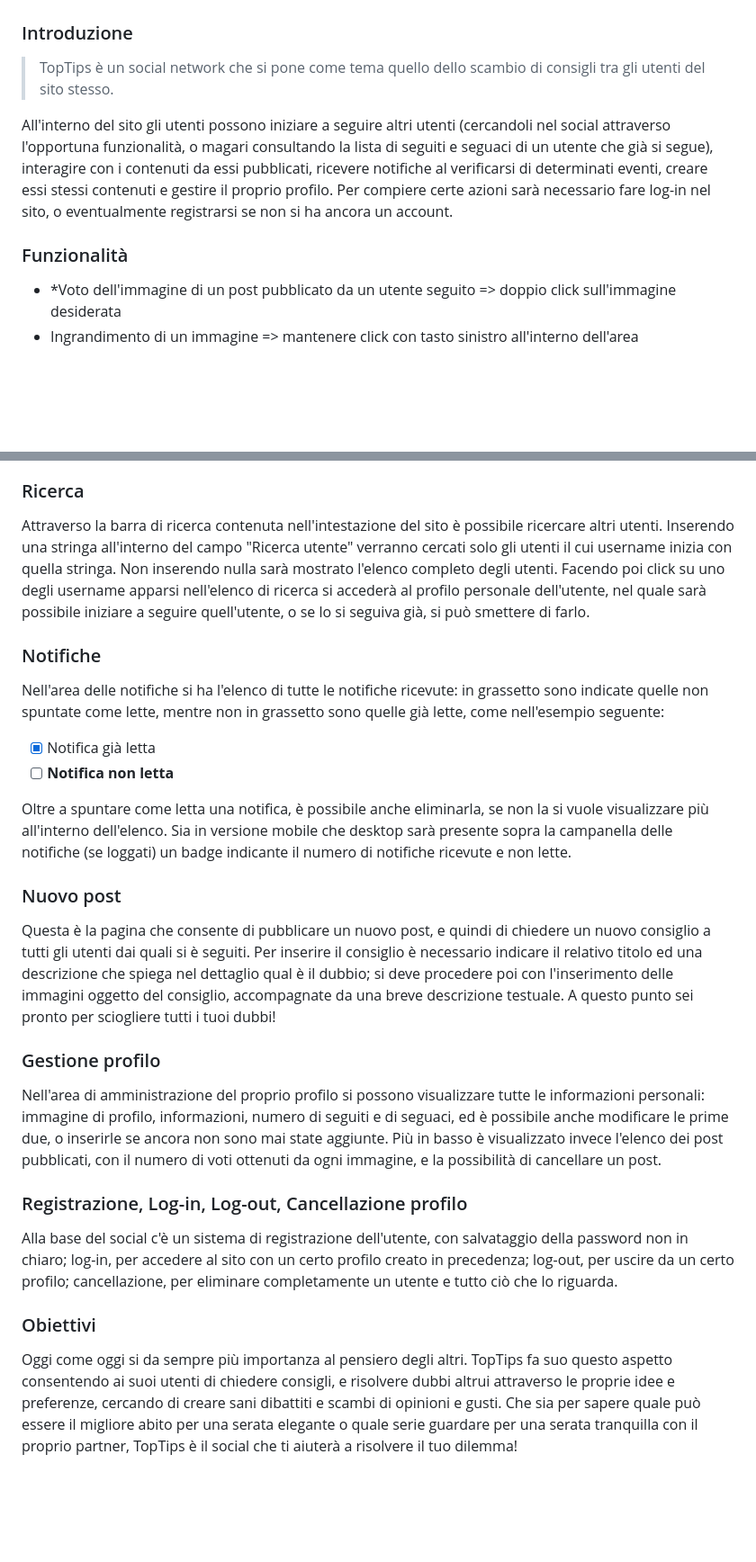
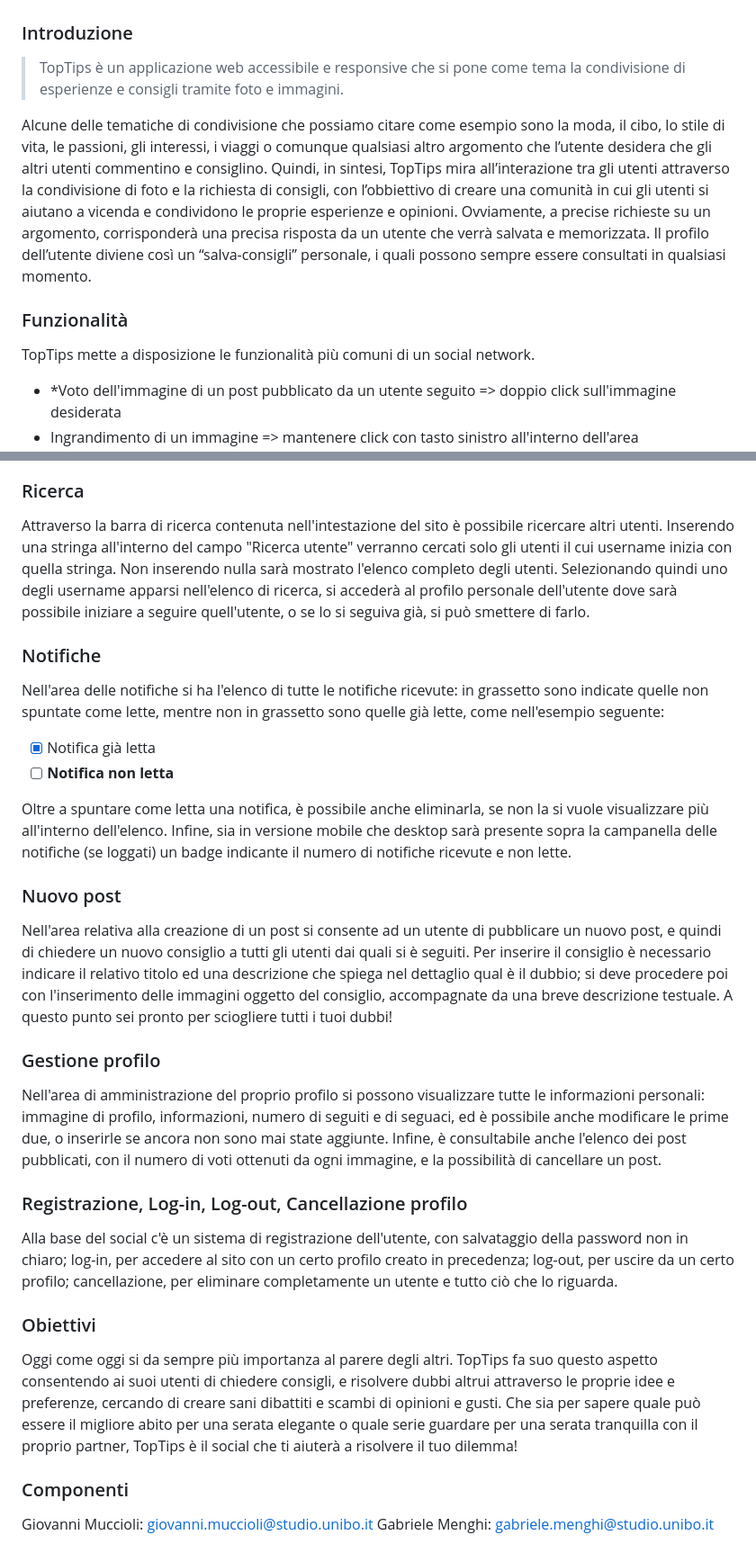
Before and after one commit to GabrieleMenghi/TopTips, a Markdown page: README.md, 2 parts joined by grey strips. Shown at 90% size. Drawn GitHub-style; blank space fills up the shorter version.

```diff
--- a/README.md
+++ b/README.md
@@ -1,11 +1,16 @@
 # TopTips
 ### Introduzione
 
-> TopTips è un social network che si pone come tema quello dello scambio di consigli tra gli utenti del sito stesso.
+> TopTips è un applicazione web accessibile e responsive che si pone come tema la condivisione di esperienze e consigli tramite foto e immagini.
 
-All'interno del sito gli utenti possono iniziare a seguire altri utenti (cercandoli nel social attraverso l'opportuna funzionalità, o magari consultando la lista di seguiti e seguaci di un utente che già si segue), interagire con i contenuti da essi pubblicati, ricevere notifiche al verificarsi di determinati eventi, creare essi stessi contenuti e gestire il proprio profilo. Per compiere certe azioni sarà necessario fare log-in nel sito, o eventualmente registrarsi se non si ha ancora un account.
+Alcune delle tematiche di condivisione che possiamo citare come esempio sono la moda, il cibo, lo stile di vita, le passioni, gli interessi, i viaggi o comunque qualsiasi altro argomento che l’utente desidera che gli altri utenti commentino e consiglino.
+Quindi, in sintesi, TopTips mira all’interazione tra gli utenti attraverso la condivisione di foto e la richiesta di consigli, con l’obbiettivo di creare una comunità in cui gli utenti si aiutano a vicenda e condividono le proprie esperienze e opinioni.
+Ovviamente, a precise richieste su un argomento, corrisponderà una precisa risposta da un utente che verrà salvata e memorizzata.
+Il profilo dell’utente diviene così un “salva-consigli” personale, i quali possono sempre essere consultati in qualsiasi momento.
+
 
 ### Funzionalità
+TopTips mette a disposizione le funzionalità più comuni di un social network.
 
  - *Voto dell'immagine di un post pubblicato da un utente seguito => doppio click sull'immagine desiderata
  - Ingrandimento di un immagine => mantenere click con tasto sinistro all'interno dell'area dell'immagine
@@ -25,7 +30,7 @@ Facendo invece click sullo username degli autori di post e commenti ci si recher
 
 ### Ricerca
  Attraverso la barra di ricerca contenuta nell'intestazione del sito è possibile ricercare altri utenti.
- Inserendo una stringa all'interno del campo "Ricerca utente" verranno cercati solo gli utenti il cui username inizia con quella stringa. Non inserendo nulla sarà mostrato l'elenco completo degli utenti. Facendo poi click su uno degli username apparsi nell'elenco di ricerca si accederà al profilo personale dell'utente, nel quale sarà possibile iniziare a seguire quell'utente, o se lo si seguiva già, si può smettere di farlo.
+ Inserendo una stringa all'interno del campo "Ricerca utente" verranno cercati solo gli utenti il cui username inizia con quella stringa. Non inserendo nulla sarà mostrato l'elenco completo degli utenti. Selezionando quindi uno degli username apparsi nell'elenco di ricerca, si accederà al profilo personale dell'utente dove sarà possibile iniziare a seguire quell'utente, o se lo si seguiva già, si può smettere di farlo.
 
 ### Notifiche
 Nell'area delle notifiche si ha l'elenco di tutte le notifiche ricevute: in grassetto sono indicate quelle non spuntate come lette, mentre non in grassetto sono quelle già lette, come nell'esempio seguente:
@@ -34,17 +39,22 @@ Nell'area delle notifiche si ha l'elenco di tutte le notifiche ricevute: in gras
  - [ ]  **Notifica non letta**
 
 Oltre a spuntare come letta una notifica, è possibile anche eliminarla, se non la si vuole visualizzare più all'interno dell'elenco.
-Sia in versione mobile che desktop sarà presente sopra la campanella delle notifiche (se loggati) un badge indicante il numero di notifiche ricevute e non lette.
+Infine, sia in versione mobile che desktop sarà presente sopra la campanella delle notifiche (se loggati) un badge indicante il numero di notifiche ricevute e non lette.
 
 ### Nuovo post
-Questa è la pagina che consente di pubblicare un nuovo post, e quindi di chiedere un nuovo consiglio a tutti gli utenti dai quali si è seguiti. Per inserire il consiglio è necessario indicare il relativo titolo ed una descrizione che spiega nel dettaglio qual è il dubbio; si deve procedere poi con l'inserimento delle immagini oggetto del consiglio, accompagnate da una breve descrizione testuale. A questo punto sei pronto per sciogliere tutti i tuoi dubbi!
+Nell'area relativa alla creazione di un post si consente ad un utente di pubblicare un nuovo post, e quindi di chiedere un nuovo consiglio a tutti gli utenti dai quali si è seguiti. Per inserire il consiglio è necessario indicare il relativo titolo ed una descrizione che spiega nel dettaglio qual è il dubbio; si deve procedere poi con l'inserimento delle immagini oggetto del consiglio, accompagnate da una breve descrizione testuale. A questo punto sei pronto per sciogliere tutti i tuoi dubbi!
 
 ### Gestione profilo
 Nell'area di amministrazione del proprio profilo si possono visualizzare tutte le informazioni personali: immagine di profilo, informazioni, numero di seguiti e di seguaci, ed è possibile anche modificare le prime due, o inserirle se ancora non sono mai state aggiunte.
-Più in basso è visualizzato invece l'elenco dei post pubblicati, con il numero di voti ottenuti da ogni immagine, e la possibilità di cancellare un post.
+Infine, è consultabile anche l'elenco dei post pubblicati, con il numero di voti ottenuti da ogni immagine, e la possibilità di cancellare un post.
 
 ### Registrazione, Log-in, Log-out, Cancellazione profilo
 Alla base del social c'è un sistema di registrazione dell'utente, con salvataggio della password non in chiaro; log-in, per accedere al sito con un certo profilo creato in precedenza; log-out, per uscire da un certo profilo; cancellazione, per eliminare completamente un utente e tutto ciò che lo riguarda.
 
 ### Obiettivi
-Oggi come oggi si da sempre più importanza al pensiero degli altri. TopTips fa suo questo aspetto consentendo ai suoi utenti di chiedere consigli, e risolvere dubbi altrui attraverso le proprie idee e preferenze, cercando di creare sani dibattiti e scambi di opinioni e gusti. Che sia per sapere quale può essere il migliore abito per una serata elegante o quale serie guardare per una serata tranquilla con il proprio partner, TopTips è il social che ti aiuterà a risolvere il tuo dilemma!
+Oggi come oggi si da sempre più importanza al parere degli altri. TopTips fa suo questo aspetto consentendo ai suoi utenti di chiedere consigli, e risolvere dubbi altrui attraverso le proprie idee e preferenze, cercando di creare sani dibattiti e scambi di opinioni e gusti.
+Che sia per sapere quale può essere il migliore abito per una serata elegante o quale serie guardare per una serata tranquilla con il proprio partner, TopTips è il social che ti aiuterà a risolvere il tuo dilemma!
+
+### Componenti
+Giovanni Muccioli:      giovanni.muccioli@studio.unibo.it
+Gabriele Menghi:        gabriele.menghi@studio.unibo.it
```
